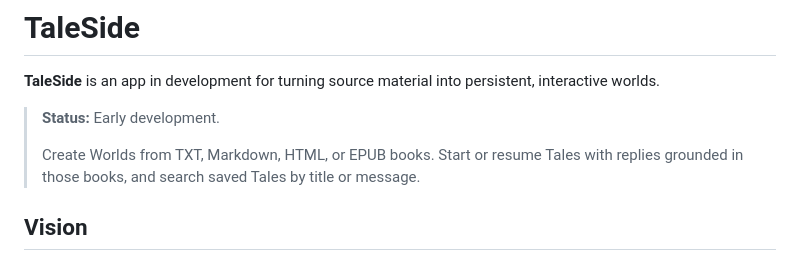
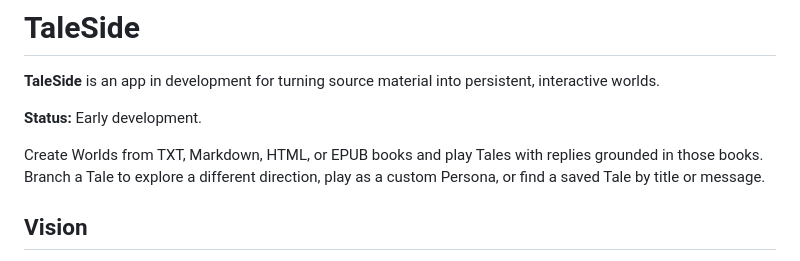
Before and after one commit to Vyce101/TaleSide, a Markdown page: README.md, the part around one of its changes. GitHub-like rendering.

```diff
--- a/README.md
+++ b/README.md
@@ -4,9 +4,9 @@
 
 **TaleSide** is an app in development for turning source material into persistent, interactive worlds.
 
-> **Status:** Early development.
->
-> Create Worlds from TXT, Markdown, HTML, or EPUB books. Start or resume Tales with replies grounded in those books, and search saved Tales by title or message.
+**Status:** Early development.
+
+Create Worlds from TXT, Markdown, HTML, or EPUB books and play Tales with replies grounded in those books. Branch a Tale to explore a different direction, play as a custom Persona, or find a saved Tale by title or message.
 
 ## Vision
 
```
Also changed, not shown: other parts of README.md (+1 -1 lines), docs/quickstart.md (+2 -2 lines), docs/screenshots/recent-tales.png, 1 other file.
